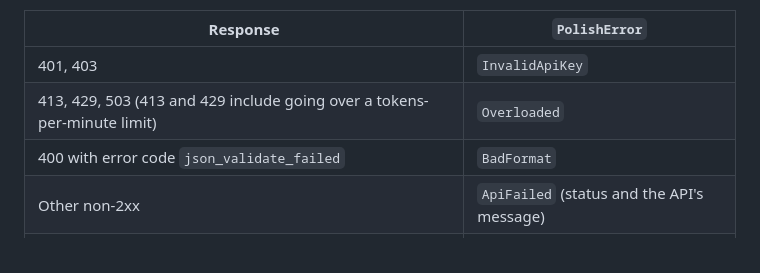
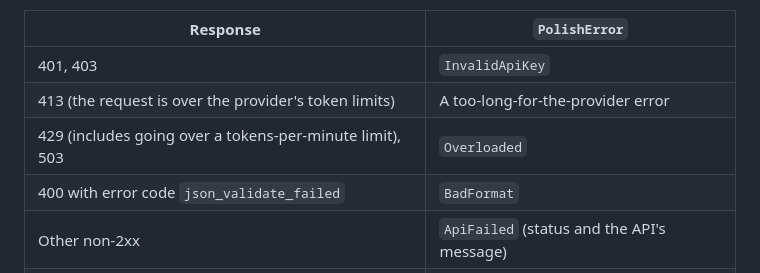
Before and after one commit to jessisena/writing-assistant, a Markdown page: docs/architecture.md, the part around the change. Drawn GitHub-style.

Commit message:
docs(NOJIRA-000): describe groq 413 as a too-long error
Co-Authored-By: Claude Opus 5.5 <noreply@anthropic.com>

```diff
--- a/docs/architecture.md
+++ b/docs/architecture.md
@@ -520,7 +520,8 @@ Groq responses map to `PolishError` (key, timeout and network errors as for Anth
 | Response | `PolishError` |
 |---|---|
 | 401, 403 | `InvalidApiKey` |
-| 413, 429, 503 (413 and 429 include going over a tokens-per-minute limit) | `Overloaded` |
+| 413 (the request is over the provider's token limits) | A too-long-for-the-provider error |
+| 429 (includes going over a tokens-per-minute limit), 503 | `Overloaded` |
 | 400 with error code `json_validate_failed` | `BadFormat` |
 | Other non-2xx | `ApiFailed` (status and the API's message) |
 | `finish_reason` `length` | `OutputTooLong` |
```
